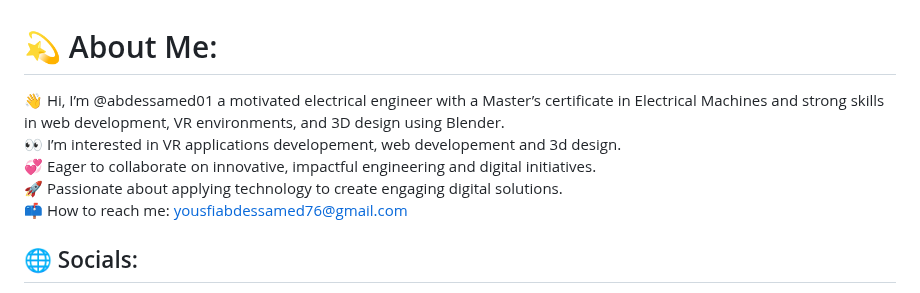
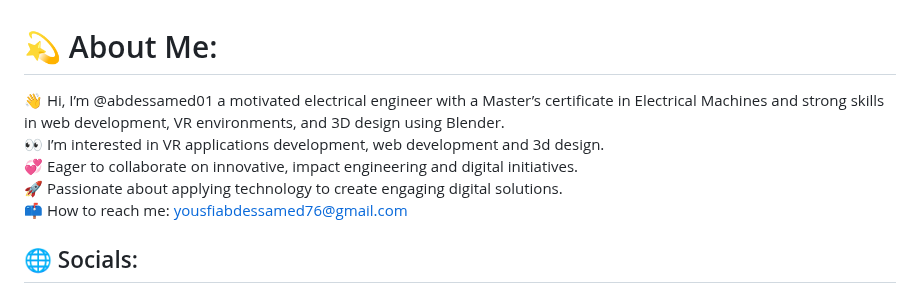
Before and after one commit to abdessamed01/abdessamed01, a Markdown page: README.md, the part around one of its changes. Drawn GitHub-style.

```diff
--- a/README.md
+++ b/README.md
@@ -1,5 +1,5 @@
 # 💫 About Me:
-👋 Hi, I’m @abdessamed01 a motivated electrical engineer with a Master’s certificate in Electrical Machines and strong skills in web development, VR environments, and 3D design using Blender.<br>👀 I’m interested in VR applications developement, web developement and 3d design.<br>💞️ Eager to collaborate on innovative, impactful engineering and digital initiatives.<br>🚀 Passionate about applying technology to create engaging digital solutions.<br>📫 How to reach me: yousfiabdessamed76@gmail.com
+👋 Hi, I’m @abdessamed01 a motivated electrical engineer with a Master’s certificate in Electrical Machines and strong skills in web development, VR environments, and 3D design using Blender.<br>👀 I’m interested in VR applications development, web development and 3d design.<br>💞️ Eager to collaborate on innovative, impact engineering and digital initiatives.<br>🚀 Passionate about applying technology to create engaging digital solutions.<br>📫 How to reach me: yousfiabdessamed76@gmail.com
 
 
 ## 🌐 Socials:
```
Also changed, not shown: other parts of README.md (+10 -7 lines).
